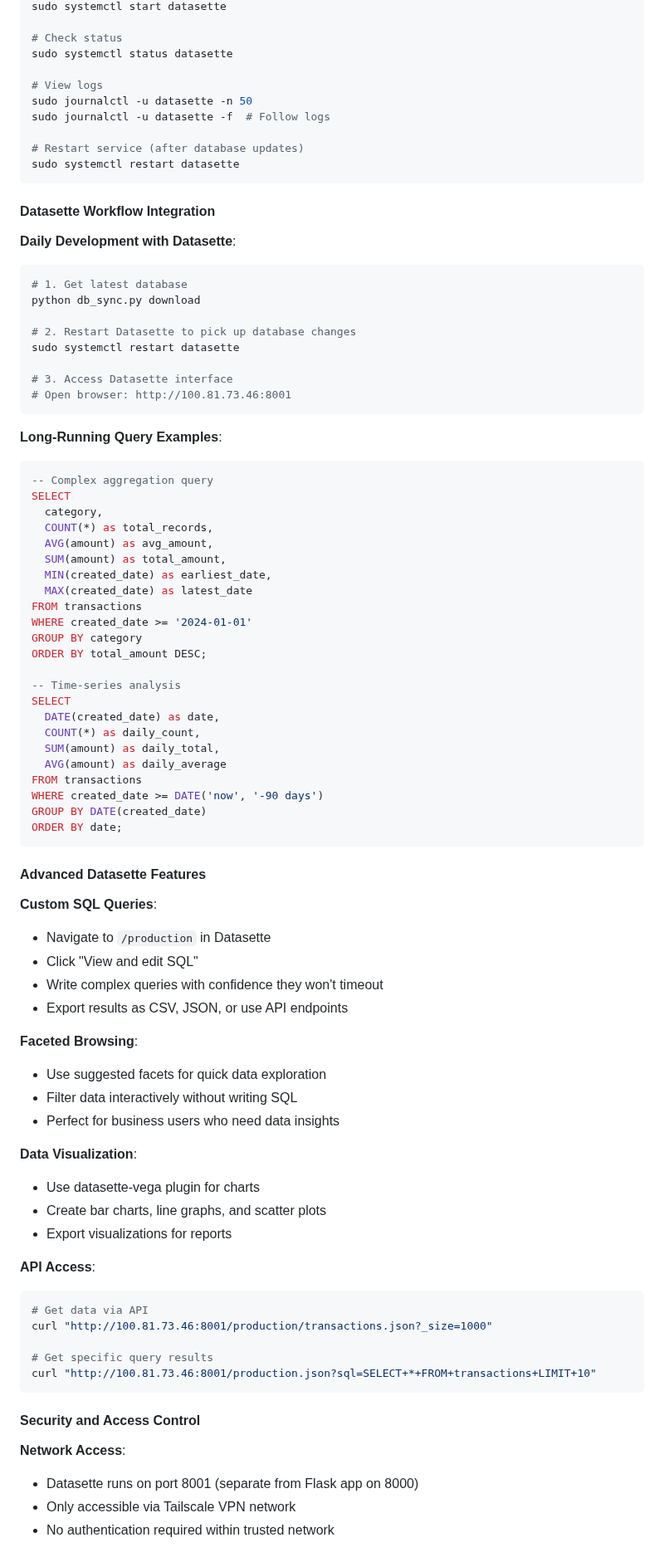
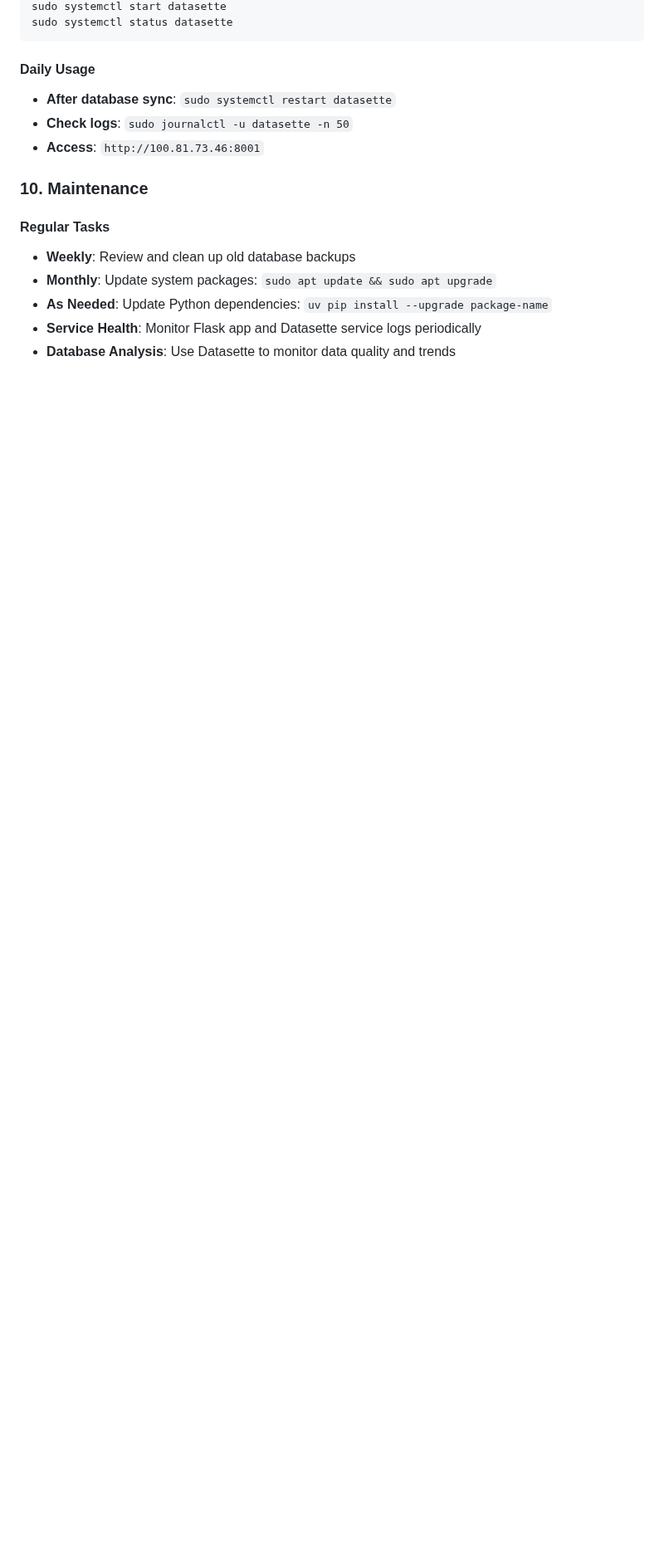
Before and after one commit to daseme/ctv-bookedbiz-db, a Markdown page: RaspberryWorkflow.md, the part around one of its changes. Shown at 83% size. Rendered like a GitHub page; blank space fills up the shorter version.

Commit message:
tightened up the datasette notes

````diff
--- a/RaspberryWorkflow.md
+++ b/RaspberryWorkflow.md
@@ -483,88 +362,18 @@ sudo systemctl enable datasette
 sudo systemctl start datasette
-
-# Check status
 sudo systemctl status datasette
-
-# View logs
-sudo journalctl -u datasette -n 50
-sudo journalctl -u datasette -f  # Follow logs
-
-# Restart service (after database updates)
-sudo systemctl restart datasette
 ```
 
-#### Datasette Workflow Integration
+#### Daily Usage
+- **After database sync**: `sudo systemctl restart datasette`
+- **Check logs**: `sudo journalctl -u datasette -n 50`
+- **Access**: `http://100.81.73.46:8001`
 
-**Daily Development with Datasette**:
-```bash
-# 1. Get latest database
-python db_sync.py download
+### 10. Maintenance
 
-# 2. Restart Datasette to pick up database changes
-sudo systemctl restart datasette
+#### Regular Tasks
+- **Weekly**: Review and clean up old database backups
+- **Monthly**: Update system packages: `sudo apt update && sudo apt upgrade`
+- **As Needed**: Update Python dependencies: `uv pip install --upgrade package-name`
+- **Service Health**: Monitor Flask app and Datasette service logs periodically
+- **Database Analysis**: Use Datasette to monitor data quality and trends
 
-# 3. Access Datasette interface
-# Open browser: http://100.81.73.46:8001
-```
-
-**Long-Running Query Examples**:
-```sql
--- Complex aggregation query
-SELECT
-  category,
-  COUNT(*) as total_records,
-  AVG(amount) as avg_amount,
-  SUM(amount) as total_amount,
-  MIN(created_date) as earliest_date,
-  MAX(created_date) as latest_date
-FROM transactions
-WHERE created_date >= '2024-01-01'
-GROUP BY category
-ORDER BY total_amount DESC;
-
--- Time-series analysis
-SELECT
-  DATE(created_date) as date,
-  COUNT(*) as daily_count,
-  SUM(amount) as daily_total,
-  AVG(amount) as daily_average
-FROM transactions
-WHERE created_date >= DATE('now', '-90 days')
-GROUP BY DATE(created_date)
-ORDER BY date;
-```
-
-#### Advanced Datasette Features
-
-**Custom SQL Queries**:
-- Navigate to `/production` in Datasette
-- Click "View and edit SQL"
-- Write complex queries with confidence they won't timeout
-- Export results as CSV, JSON, or use API endpoints
-
-**Faceted Browsing**:
-- Use suggested facets for quick data exploration
-- Filter data interactively without writing SQL
-- Perfect for business users who need data insights
-
-**Data Visualization**:
-- Use datasette-vega plugin for charts
-- Create bar charts, line graphs, and scatter plots
-- Export visualizations for reports
-
-**API Access**:
-```bash
-# Get data via API
-curl "http://100.81.73.46:8001/production/transactions.json?_size=1000"
-
-# Get specific query results
-curl "http://100.81.73.46:8001/production.json?sql=SELECT+*+FROM+transactions+LIMIT+10"
-```
-
-#### Security and Access Control
-
-**Network Access**:
-- Datasette runs on port 8001 (separate from Flask app on 8000)
-- Only accessible via Tailscale VPN network
-- No authentication required within trusted network
-
````
Also changed, not shown: other parts of RaspberryWorkflow.md (+15 -162 lines).
